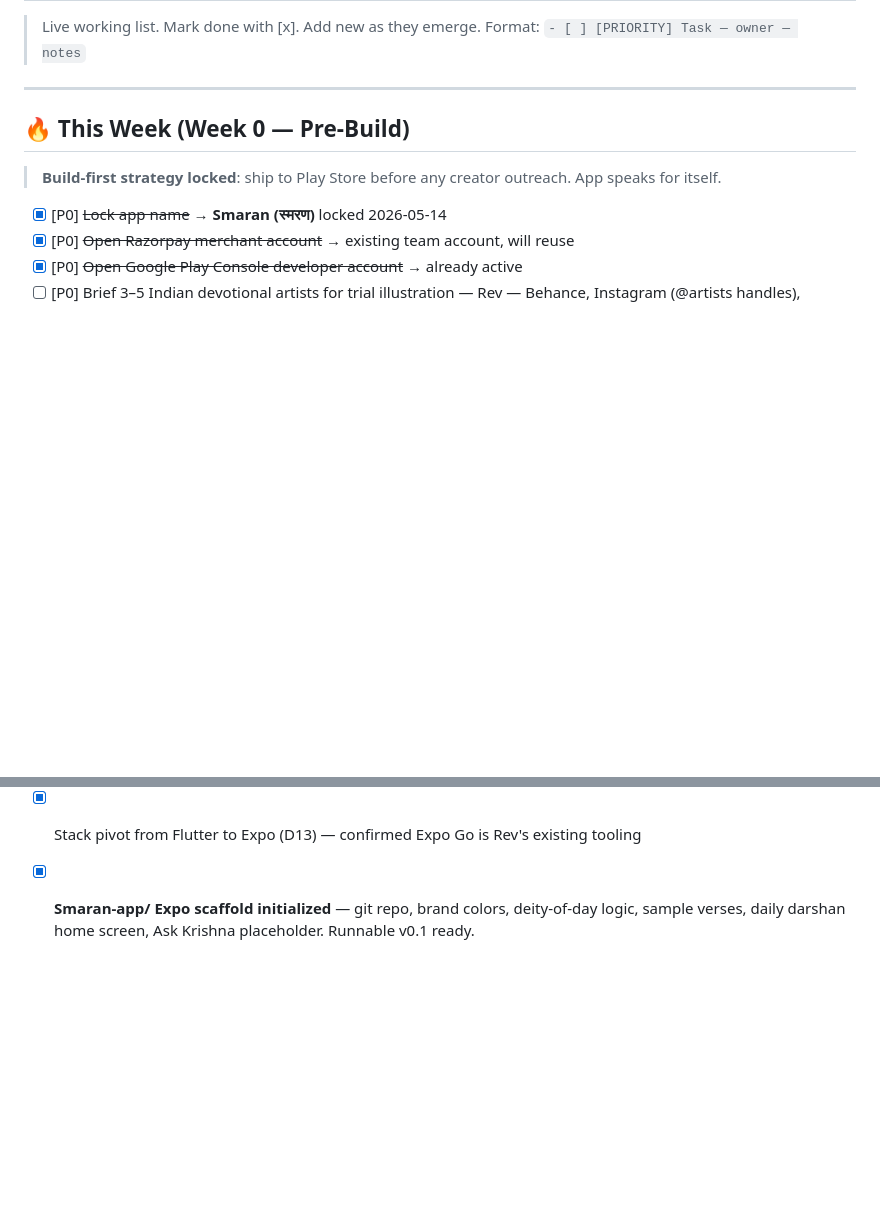
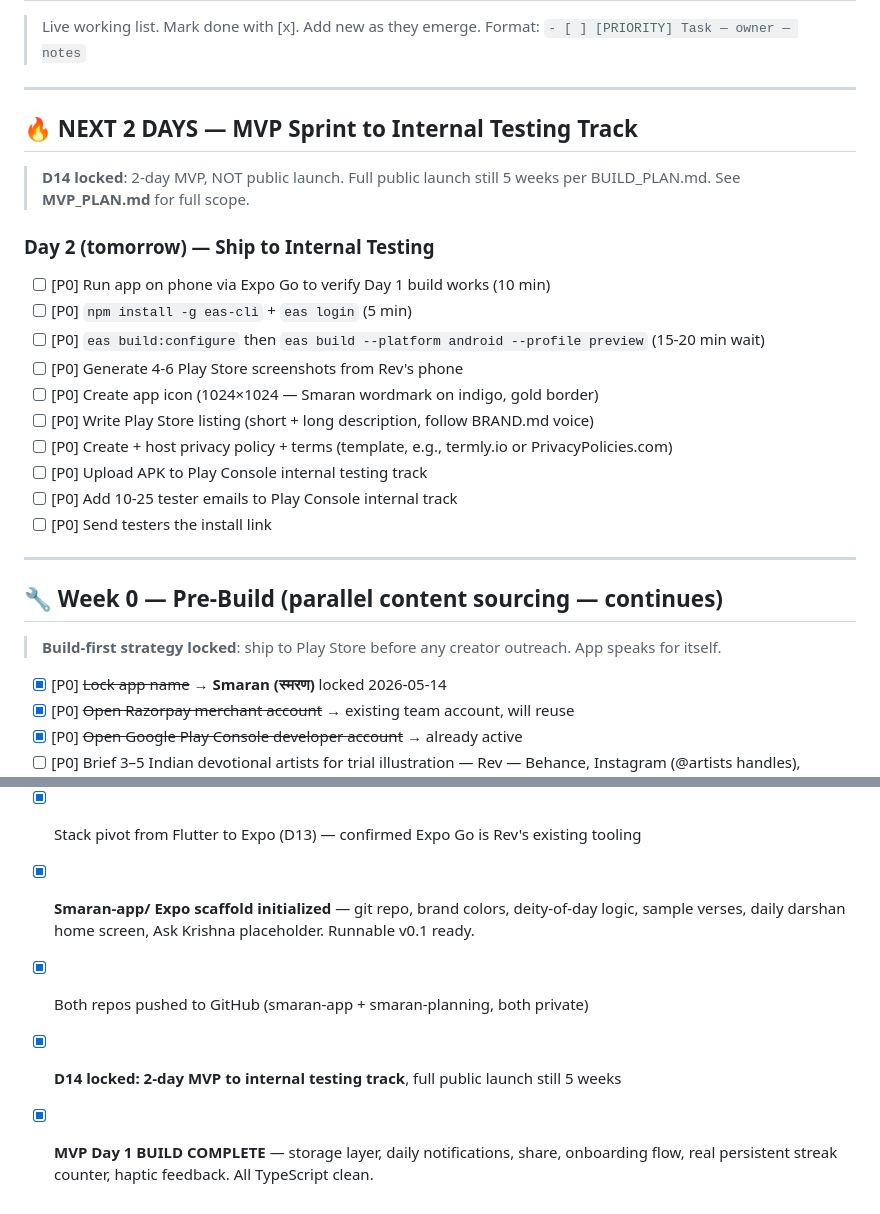
Before and after one commit to WildchildAlchemist13/smaran-planning, a Markdown page: TASKS.md, 2 parts joined by grey strips. GitHub-like rendering; blank space fills up the shorter version.

Commit message:
Add MVP_PLAN, lock D14 (2-day MVP), update TASKS for tomorrow's Day 2 sprint
Co-Authored-By: Claude Opus 4.7 (1M context) <noreply@anthropic.com>

```diff
--- a/TASKS.md
+++ b/TASKS.md
@@ -5,7 +5,26 @@
 
 ---
 
-## 🔥 This Week (Week 0 — Pre-Build)
+## 🔥 NEXT 2 DAYS — MVP Sprint to Internal Testing Track
+
+> **D14 locked**: 2-day MVP, NOT public launch. Full public launch still 5 weeks per BUILD_PLAN.md.
+> See **MVP_PLAN.md** for full scope.
+
+### Day 2 (tomorrow) — Ship to Internal Testing
+- [ ] [P0] Run app on phone via Expo Go to verify Day 1 build works (10 min)
+- [ ] [P0] `npm install -g eas-cli` + `eas login` (5 min)
+- [ ] [P0] `eas build:configure` then `eas build --platform android --profile preview` (15-20 min wait)
+- [ ] [P0] Generate 4-6 Play Store screenshots from Rev's phone
+- [ ] [P0] Create app icon (1024×1024 — Smaran wordmark on indigo, gold border)
+- [ ] [P0] Write Play Store listing (short + long description, follow BRAND.md voice)
+- [ ] [P0] Create + host privacy policy + terms (template, e.g., termly.io or PrivacyPolicies.com)
+- [ ] [P0] Upload APK to Play Console internal testing track
+- [ ] [P0] Add 10-25 tester emails to Play Console internal track
+- [ ] [P0] Send testers the install link
+
+---
+
+## 🔧 Week 0 — Pre-Build (parallel content sourcing — continues)
 
 > **Build-first strategy locked**: ship to Play Store before any creator outreach. App speaks for itself.
 
@@ -71,3 +90,6 @@
 - [x] Daily morning standup + Friday weekly review automated via scheduled-tasks
 - [x] Stack pivot from Flutter to Expo (D13) — confirmed Expo Go is Rev's existing tooling
 - [x] **Smaran-app/ Expo scaffold initialized** — git repo, brand colors, deity-of-day logic, sample verses, daily darshan home screen, Ask Krishna placeholder. Runnable v0.1 ready.
+- [x] Both repos pushed to GitHub (smaran-app + smaran-planning, both private)
+- [x] **D14 locked: 2-day MVP to internal testing track**, full public launch still 5 weeks
+- [x] **MVP Day 1 BUILD COMPLETE** — storage layer, daily notifications, share, onboarding flow, real persistent streak counter, haptic feedback. All TypeScript clean.
```
Also changed, not shown: DECISIONS.md (+18 -0 lines), MVP_PLAN.md (added, +141 -0 lines).
